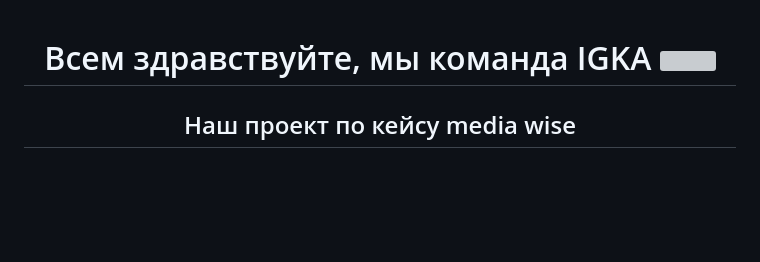
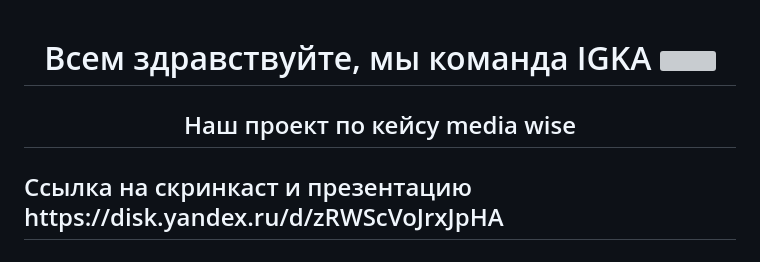
Before and after one commit to willam2007/mediawise, a Markdown page: README.md, the part around the change. Rendered like a GitHub page; blank space fills up the shorter version; grey boxes are pictures that could not be loaded.

```diff
--- a/README.md
+++ b/README.md
@@ -1,6 +1,7 @@
 <h1 align="center">Всем здравствуйте, мы команда IGKA</a>
 <img src="https://github.com/blackcater/blackcater/raw/main/images/Hi.gif" height="32"/></h1>
 <h2 align="center">Наш проект по кейсу media wise</h2>
+<h2> Ссылка на скринкаст и презентацию https://disk.yandex.ru/d/zRWScVoJrxJpHA </h2>
 <h2>Чтобы запустить локально, то просто клонируйте или скачайте наш проект, и запустите сервер через консоль командой python app.py</h2>
 <p>также необходимо подгрузить все зависимости через pip install -r requirements.txt</p>
 <p> В случае того если возникает ошибка - не хватает модуля (тестили с разных устройств - такое бывает),
```
